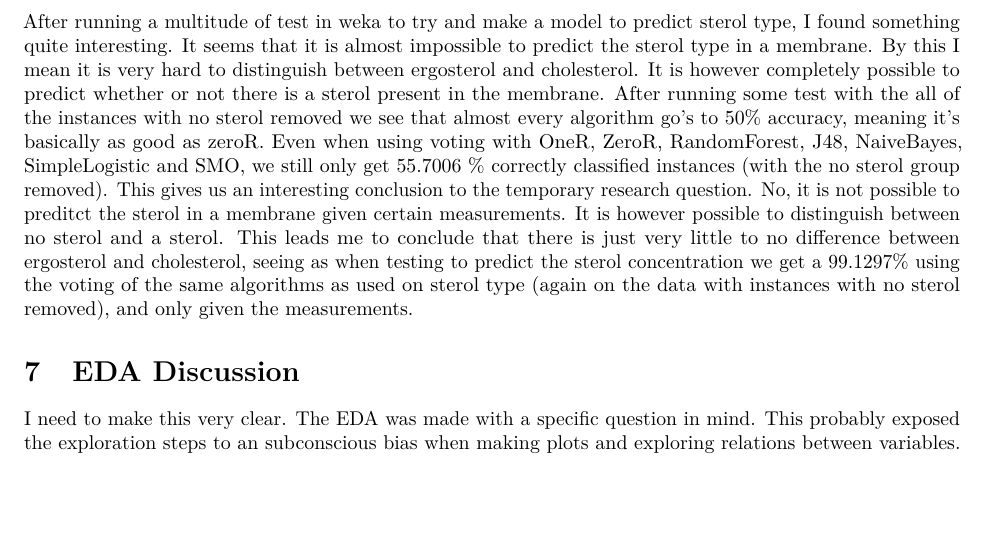
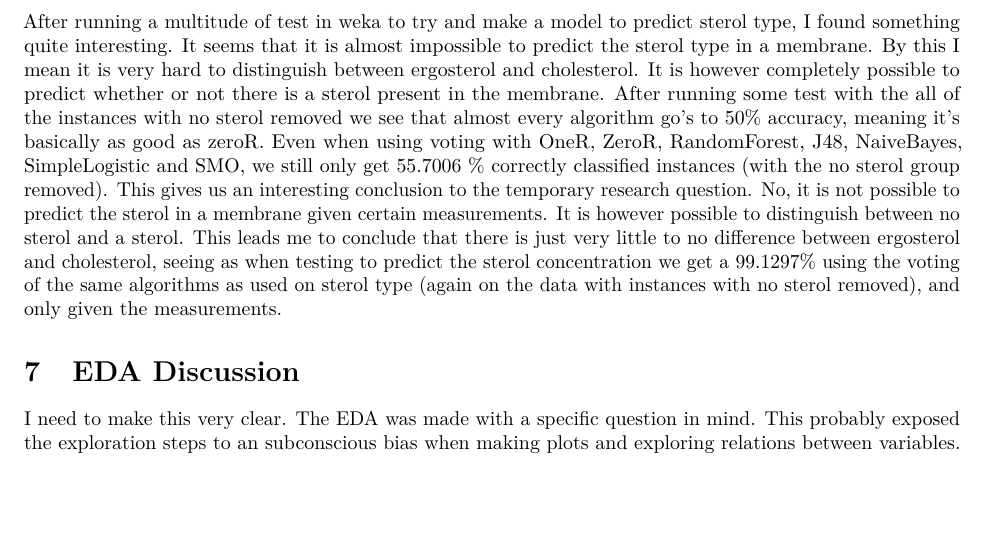
Before and after one commit to Skippybal/Thema9, an R Markdown document (Logboek.Rmd): part of page 19 of 19, cut so that both start at the same text. Rendered offline with R 4.5, knitr and Pandoc, then LaTeX, with nearby package versions; the code chunks are not run, so their results and figures are left out.

Commit message:
Fix typo

```diff
--- a/Logboek.Rmd
+++ b/Logboek.Rmd
@@ -996,7 +996,7 @@ ROC_creator("./Experiment/Results_Explorer/ROC_Curve")
 
 
 ## Temporary results
-After running a multitude of test in weka to try and make a model to predict sterol type, I found something quite interesting. It seems that it is almost impossible to predict the sterol type in a membrane. By this I mean it is very hard to distinguish between ergosterol and cholesterol. It is however completely possible to predict whether or not there is a sterol present in the membrane. After running some test with the all of the instances with no sterol removed we see that almost every algorithm go's to 50% accuracy, meaning it's basically as good as zeroR. Even when using voting with OneR, ZeroR, RandomForest, J48, NaiveBayes, SimpleLogistic and SMO, we still only get 55.7006 % correctly classified instances (with the no sterol group removed). This gives us an interesting conclusion to the temporary research question. No, it is not possible to preditct the sterol in a membrane given certain measurements. It is however possible to distinguish between no sterol and a sterol. This leads me to conclude that there is just very little to no difference between ergosterol and cholesterol, seeing as when testing to predict the sterol concentration we get a 99.1297% using the voting of the same algorithms as used on sterol type (again on the data with instances with no sterol removed), and only given the measurements.
+After running a multitude of test in weka to try and make a model to predict sterol type, I found something quite interesting. It seems that it is almost impossible to predict the sterol type in a membrane. By this I mean it is very hard to distinguish between ergosterol and cholesterol. It is however completely possible to predict whether or not there is a sterol present in the membrane. After running some test with the all of the instances with no sterol removed we see that almost every algorithm go's to 50% accuracy, meaning it's basically as good as zeroR. Even when using voting with OneR, ZeroR, RandomForest, J48, NaiveBayes, SimpleLogistic and SMO, we still only get 55.7006 % correctly classified instances (with the no sterol group removed). This gives us an interesting conclusion to the temporary research question. No, it is not possible to predict the sterol in a membrane given certain measurements. It is however possible to distinguish between no sterol and a sterol. This leads me to conclude that there is just very little to no difference between ergosterol and cholesterol, seeing as when testing to predict the sterol concentration we get a 99.1297% using the voting of the same algorithms as used on sterol type (again on the data with instances with no sterol removed), and only given the measurements.
 
 
 
```
